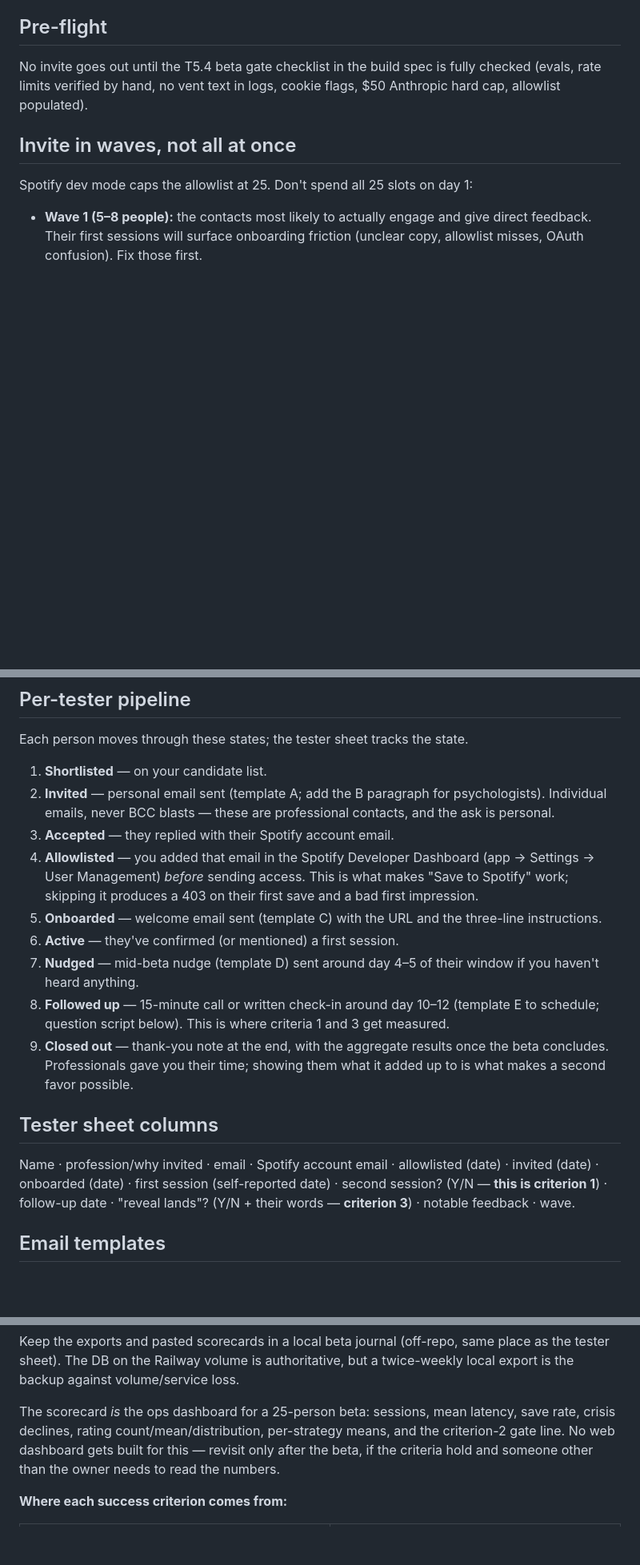
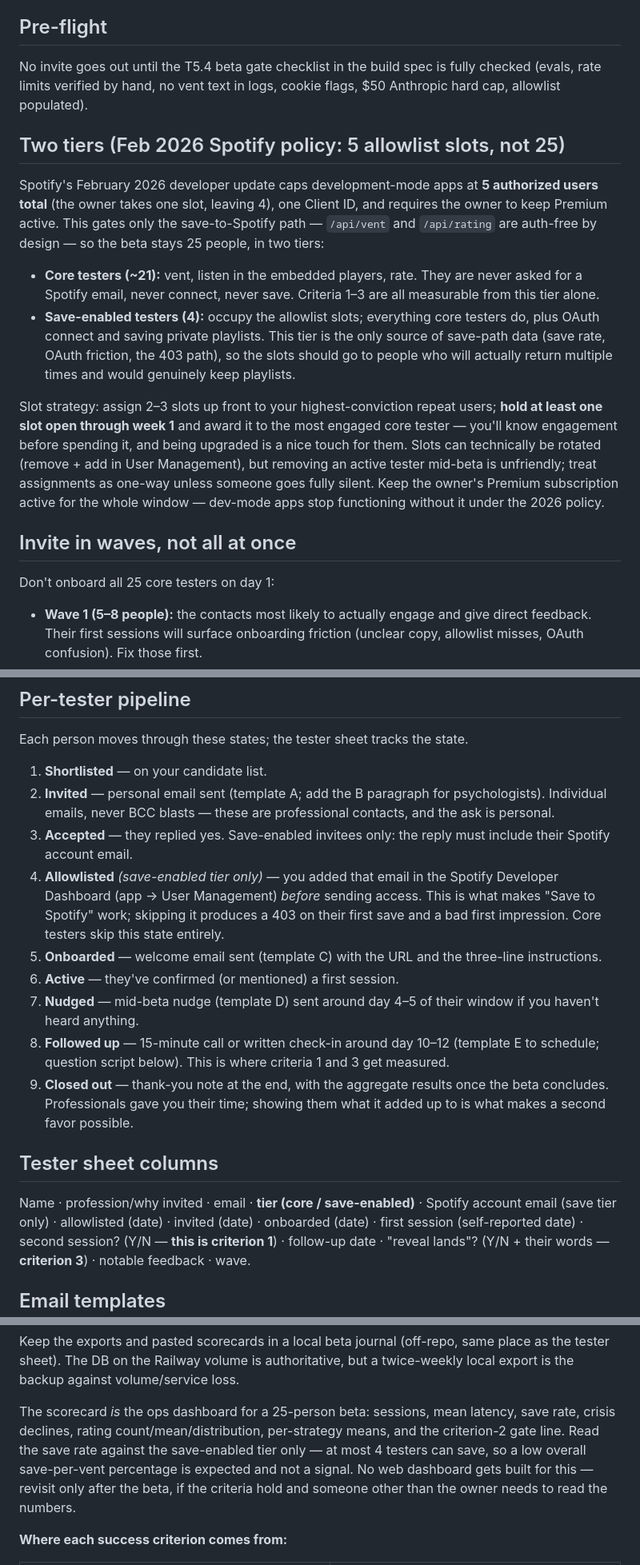
Before and after one commit to tirthshah7/venti-music, a Markdown page: docs/beta-playbook.md, 3 parts joined by grey strips. Shown at 80% size. GitHub-like rendering; blank space fills up the shorter version.

Commit message:
docs: two-tier beta for the Feb 2026 5-user dev-mode cap (T5.11)
Co-Authored-By: Claude Fable 5 <noreply@anthropic.com>

```diff
--- a/docs/beta-playbook.md
+++ b/docs/beta-playbook.md
@@ -31,10 +31,35 @@ No invite goes out until the T5.4 beta gate checklist in the build spec is
 fully checked (evals, rate limits verified by hand, no vent text in logs,
 cookie flags, $50 Anthropic hard cap, allowlist populated).
 
+## Two tiers (Feb 2026 Spotify policy: 5 allowlist slots, not 25)
+
+Spotify's February 2026 developer update caps development-mode apps at
+**5 authorized users total** (the owner takes one slot, leaving 4), one
+Client ID, and requires the owner to keep Premium active. This gates only
+the save-to-Spotify path — `/api/vent` and `/api/rating` are auth-free by
+design — so the beta stays 25 people, in two tiers:
+
+- **Core testers (~21):** vent, listen in the embedded players, rate.
+  They are never asked for a Spotify email, never connect, never save.
+  Criteria 1–3 are all measurable from this tier alone.
+- **Save-enabled testers (4):** occupy the allowlist slots; everything
+  core testers do, plus OAuth connect and saving private playlists. This
+  tier is the only source of save-path data (save rate, OAuth friction,
+  the 403 path), so the slots should go to people who will actually
+  return multiple times and would genuinely keep playlists.
+
+Slot strategy: assign 2–3 slots up front to your highest-conviction
+repeat users; **hold at least one slot open through week 1** and award it
+to the most engaged core tester — you'll know engagement before spending
+it, and being upgraded is a nice touch for them. Slots can technically be
+rotated (remove + add in User Management), but removing an active tester
+mid-beta is unfriendly; treat assignments as one-way unless someone goes
+fully silent. Keep the owner's Premium subscription active for the whole
+window — dev-mode apps stop functioning without it under the 2026 policy.
+
 ## Invite in waves, not all at once
 
-Spotify dev mode caps the allowlist at 25. Don't spend all 25 slots on
-day 1:
+Don't onboard all 25 core testers on day 1:
 
 - **Wave 1 (5–8 people):** the contacts most likely to actually engage and
   give direct feedback. Their first sessions will surface onboarding
@@ -54,11 +79,13 @@ Each person moves through these states; the tester sheet tracks the state.
 2. **Invited** — personal email sent (template A; add the B paragraph for
    psychologists). Individual emails, never BCC blasts — these are
    professional contacts, and the ask is personal.
-3. **Accepted** — they replied with their Spotify account email.
-4. **Allowlisted** — you added that email in the Spotify Developer
-   Dashboard (app → Settings → User Management) *before* sending access.
-   This is what makes "Save to Spotify" work; skipping it produces a 403
-   on their first save and a bad first impression.
+3. **Accepted** — they replied yes. Save-enabled invitees only: the reply
+   must include their Spotify account email.
+4. **Allowlisted** *(save-enabled tier only)* — you added that email in
+   the Spotify Developer Dashboard (app → User Management) *before*
+   sending access. This is what makes "Save to Spotify" work; skipping it
+   produces a 403 on their first save and a bad first impression. Core
+   testers skip this state entirely.
 5. **Onboarded** — welcome email sent (template C) with the URL and the
    three-line instructions.
 6. **Active** — they've confirmed (or mentioned) a first session.
@@ -73,7 +100,8 @@ Each person moves through these states; the tester sheet tracks the state.
 
 ## Tester sheet columns
 
-Name · profession/why invited · email · Spotify account email ·
+Name · profession/why invited · email · **tier (core / save-enabled)** ·
+Spotify account email (save tier only) ·
 allowlisted (date) · invited (date) · onboarded (date) · first session
 (self-reported date) · second session? (Y/N — **this is criterion 1**) ·
 follow-up date · "reveal lands"? (Y/N + their words — **criterion 3**) ·
@@ -198,7 +232,9 @@ volume/service loss.
 
 The scorecard *is* the ops dashboard for a 25-person beta: sessions, mean
 latency, save rate, crisis declines, rating count/mean/distribution,
-per-strategy means, and the criterion-2 gate line. No web dashboard gets
+per-strategy means, and the criterion-2 gate line. Read the save rate
+against the save-enabled tier only — at most 4 testers can save, so a low
+overall save-per-vent percentage is expected and not a signal. No web dashboard gets
 built for this — revisit only after the beta, if the criteria hold and
 someone other than the owner needs to read the numbers.
 
```
Also changed, not shown: other parts of docs/beta-playbook.md (+9 -3 lines), docs/venti-web-build-spec.md (+16 -0 lines).
